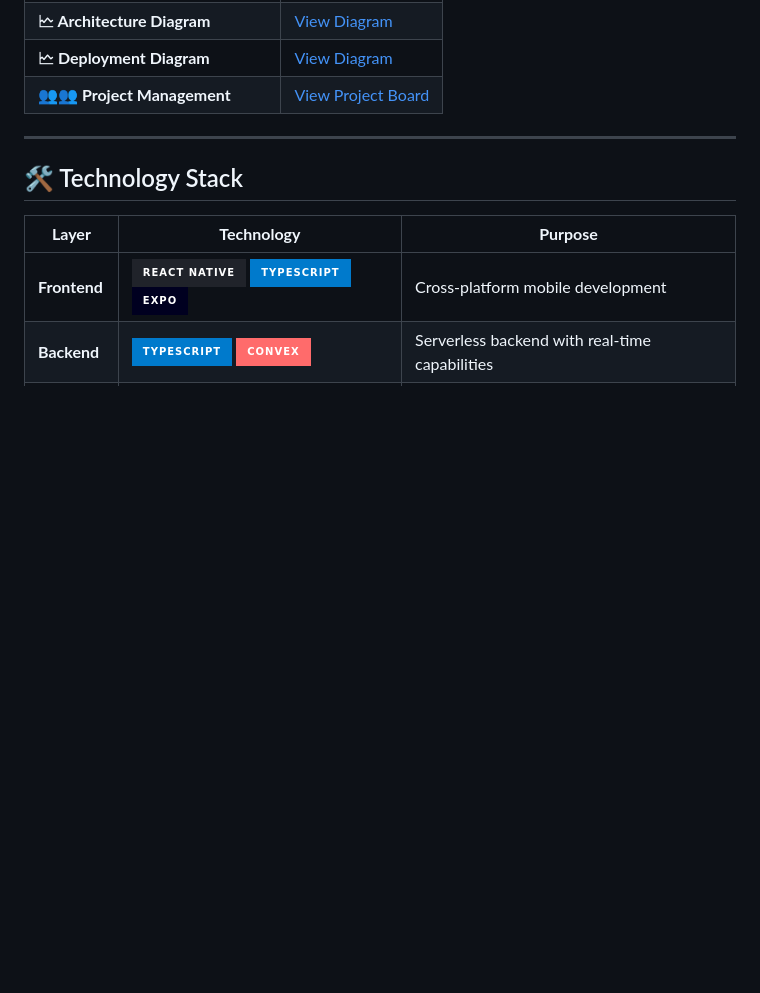
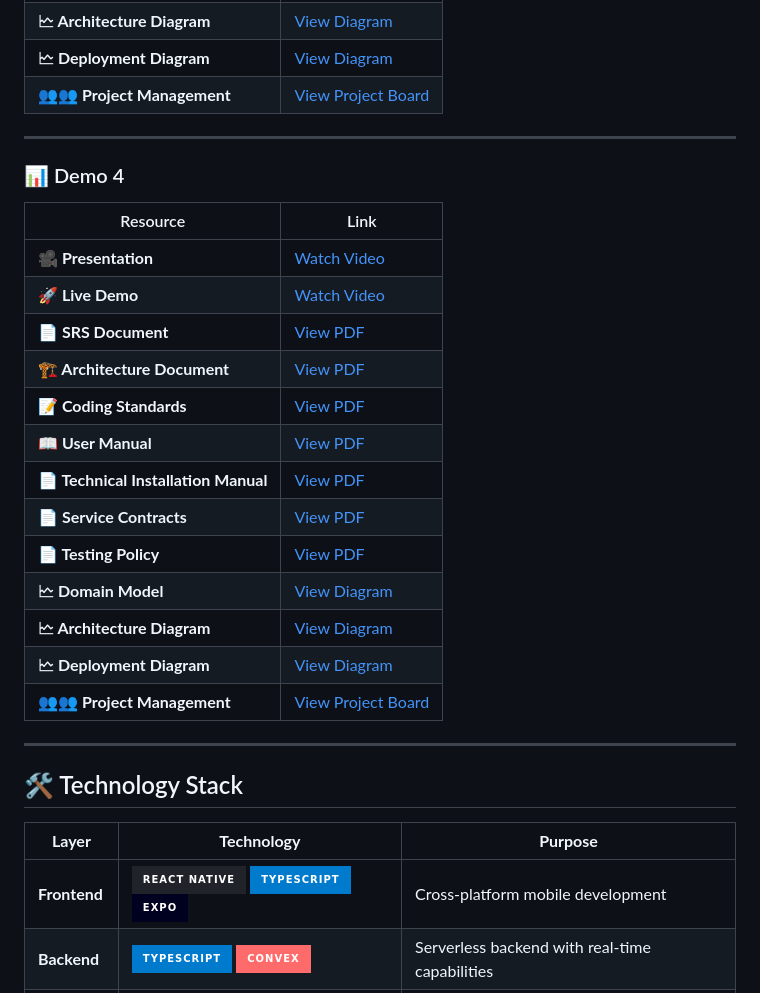
Before and after one commit to COS301-SE-2025/TaxiTap, a Markdown page: README.md, the part around the change. GitHub-like rendering; badges without logos; blank space fills up the shorter version.

Commit message:
Updates to read me for demo 4, no links yet.

```diff
--- a/README.md
+++ b/README.md
@@ -70,6 +70,25 @@ TaxiTap is a revolutionary mobile platform designed to transform South Africa's
 | **🗠 Architecture Diagram** | [View Diagram](https://drive.google.com/file/d/1Zr1sdzwk3v1HNTBNvswXvv6wGQvxZbjq/view?usp=drive_link) |
 | **🗠 Deployment Diagram** | [View Diagram](https://drive.google.com/file/d/1dCMVTM4NRoEbgOD886oPib4O09xFEatC/view?usp=drive_link) |
 | **👥👥 Project Management** | [View Project Board](https://github.com/orgs/COS301-SE-2025/projects/265/views/1) |
+
+---
+
+### 📊 Demo 4
+| Resource | Link |
+|----------|------|
+| **🎥 Presentation** | [Watch Video]() |
+| **🚀 Live Demo** | [Watch Video]() |
+| **📄 SRS Document** | [View PDF]() |
+| **🏗️ Architecture Document** | [View PDF]() |
+| **📝 Coding Standards** | [View PDF]() |
+| **📖 User Manual** | [View PDF]() |
+| **📄 Technical Installation Manual** | [View PDF]() |
+| **📄 Service Contracts** | [View PDF]() |
+**📄 Testing Policy** | [View PDF]() |
+| **🗠 Domain Model** | [View Diagram]() |
+| **🗠 Architecture Diagram** | [View Diagram]() |
+| **🗠 Deployment Diagram** | [View Diagram]() |
+| **👥👥 Project Management** | [View Project Board]() |
 
 ---
 
```
